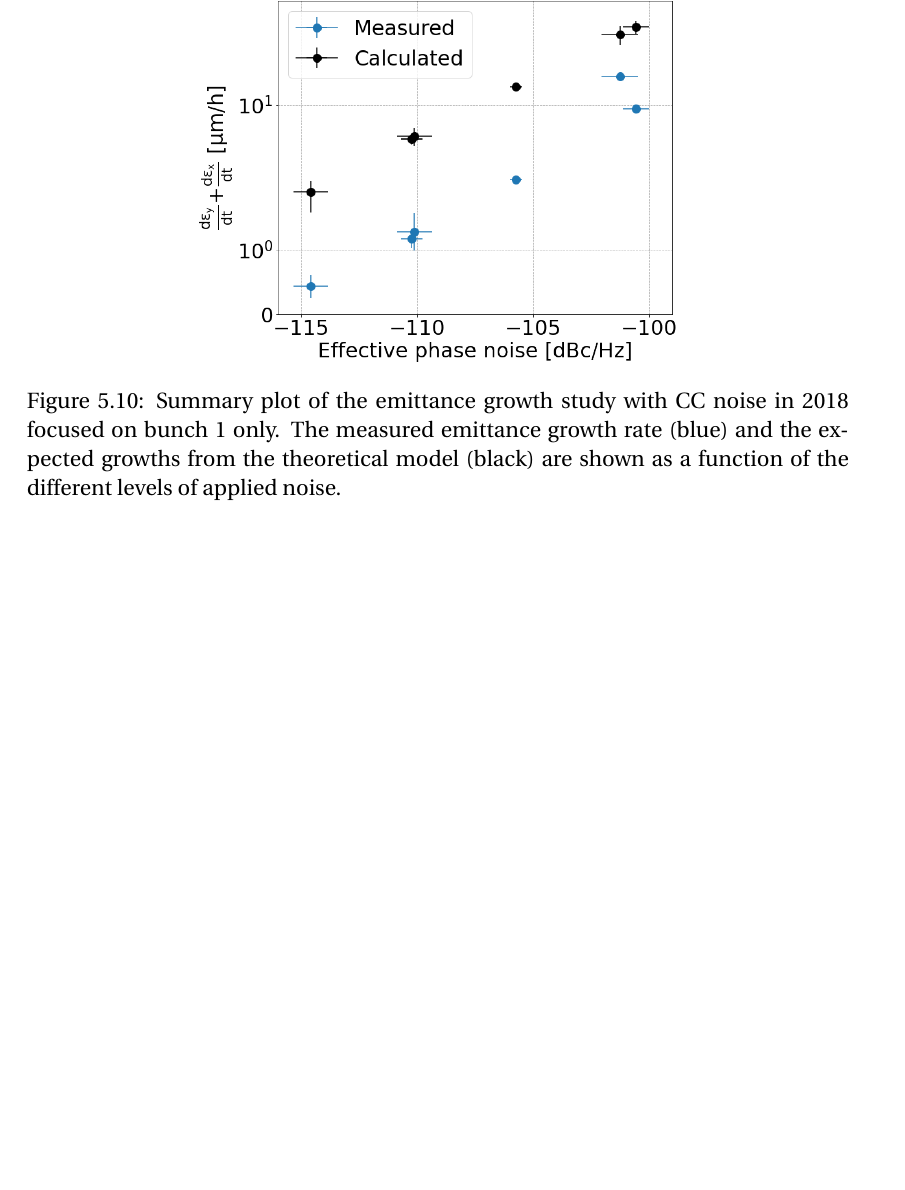
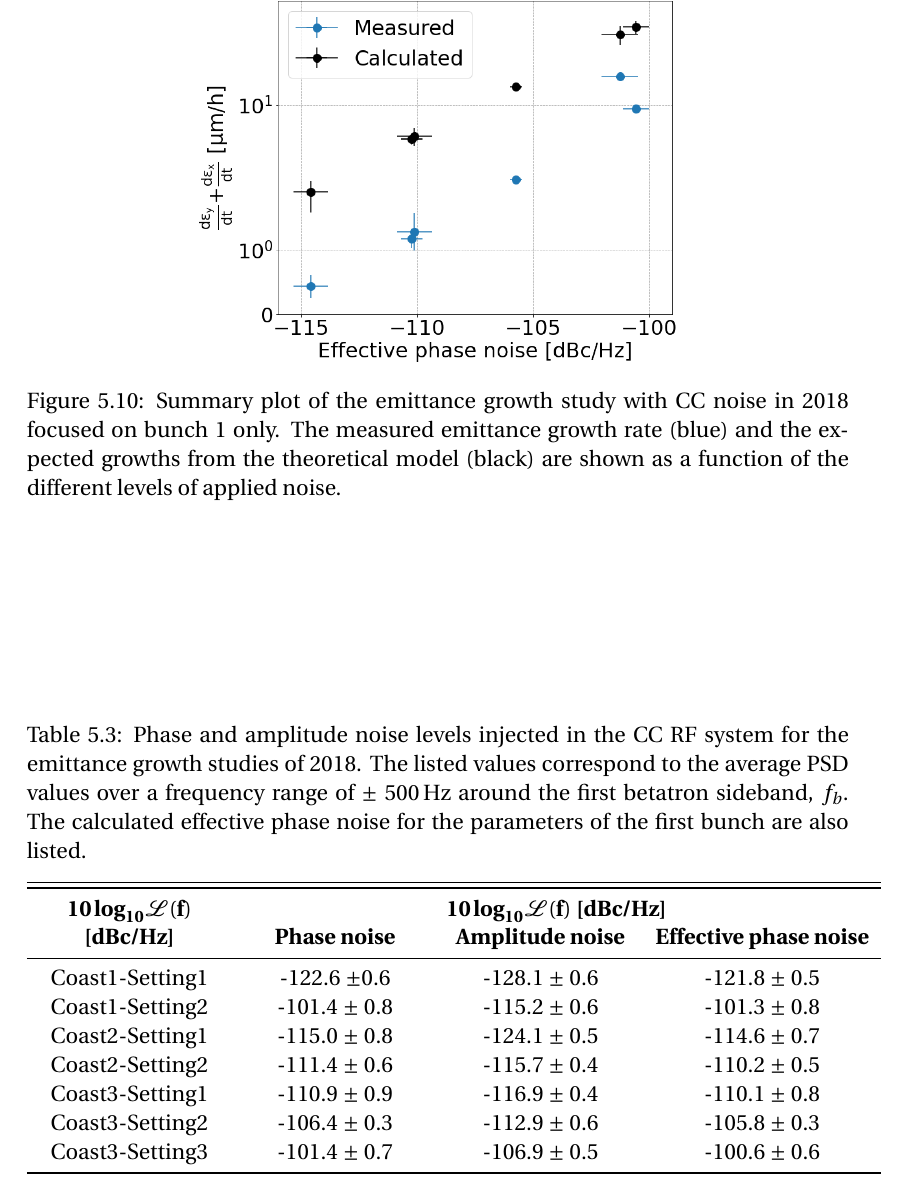
Before and after one commit to natriant/PhD_thesis, a LaTeX thesis (main.tex, which reads chapters/chapter05.tex): part of page 53 of 86, cut so that both start at the same text, the shorter picture padded with empty space. Compiled offline with pdfLaTeX.

Commit message:
first commit for result tabel

```diff
--- a/chapters/chapter05.tex
+++ b/chapters/chapter05.tex
@@ -368,7 +368,34 @@ The horizontal error bars, for both measured and calculated growths, correspond
 
 From Fig.~\ref{fig:MD5_bunch1_theory_vs_meas} it becomes evident that the theory systematically overestimates the measured growth rates. The averaged discrepancy over all noise levels is a factor of 3: numerical values are given in Table ..
 
+\begin{table}[!hbt]
+	\centering
+   \caption{Phase and amplitude noise levels injected in the CC RF system for the emittance growth studies of 2018. The listed values correspond to the average PSD values over a frequency range of $\pm$ 500\,Hz around the first betatron sideband, $f_b$. The calculated effective phase noise for the parameters of the first bunch are also listed.}
+	\begin{tabu} to \textwidth { X[c,m] X[c,m] X[c,m] X[c,m]}
+		&&& \\[-6mm]
+		\toprule \toprule
+		\multicolumn{1}{c}{$\mathbf{10\,\boldsymbol{\log}_{10} \mathcal{L}(f)}$} &
+		\multicolumn{3}{c}{$\mathbf{10\,\boldsymbol{\log}_{10} \mathcal{L}(f)}$ \textbf{[dBc/Hz]}} \\
+		%\bottomrule
+      \multicolumn{1}{c}{\textbf{[dBc/Hz]}} & 	\multicolumn{1}{c}{\textbf{Phase noise}} & \multicolumn{1}{c}{\textbf{Amplitude noise}} & 	\multicolumn{1}{c}{\textbf{Effective phase noise}} \\
+      \midrule
+      \multicolumn{1}{c}{Coast1-Setting1}  & \multicolumn{1}{c}{-122.6 $\pm 0.6$} & \multicolumn{1}{c}{-128.1 $\pm$ 0.6} & \multicolumn{1}{c}{-121.8 $\pm$ 0.5} \\
 
+      \multicolumn{1}{c}{Coast1-Setting2}  & \multicolumn{1}{c}{-101.4 $\pm$ 0.8} & \multicolumn{1}{c}{-115.2 $\pm$ 0.6} & \multicolumn{1}{c}{-101.3 $\pm$ 0.8} \\
+
+      \multicolumn{1}{c}{Coast2-Setting1}  & \multicolumn{1}{c}{-115.0 $\pm$ 0.8} & \multicolumn{1}{c}{-124.1 $\pm$ 0.5} & \multicolumn{1}{c}{-114.6 $\pm$ 0.7} \\
+
+      \multicolumn{1}{c}{Coast2-Setting2}  & \multicolumn{1}{c}{-111.4 $\pm$ 0.6} & \multicolumn{1}{c}{-115.7 $\pm$ 0.4} & \multicolumn{1}{c}{-110.2 $\pm$ 0.5} \\
+
+      \multicolumn{1}{c}{Coast3-Setting1}  & \multicolumn{1}{c}{-110.9 $\pm$ 0.9} & \multicolumn{1}{c}{-116.9 $\pm$ 0.4} & \multicolumn{1}{c}{-110.1 $\pm$ 0.8} \\
+
+      \multicolumn{1}{c}{Coast3-Setting2} & \multicolumn{1}{c}{-106.4 $\pm$ 0.3} & \multicolumn{1}{c}{-112.9 $\pm$ 0.6} & \multicolumn{1}{c}{-105.8 $\pm$ 0.3}\\
+
+      \multicolumn{1}{c}{Coast3-Setting3} & \multicolumn{1}{c}{-101.4 $\pm$ 0.7}  & \multicolumn{1}{c}{-106.9 $\pm$ 0.5} & \multicolumn{1}{c}{-100.6 $\pm$ 0.6} \\
+      \arrayrulecolor{black}\bottomrule
+	\end{tabu}
+   \label{tab:MD5_bunch1_results}
+\end{table}
 
 
 \section{Conclusions and outlook}\label{sec:MD2018_summary}
```
Also changed, not shown: main.pdf.
